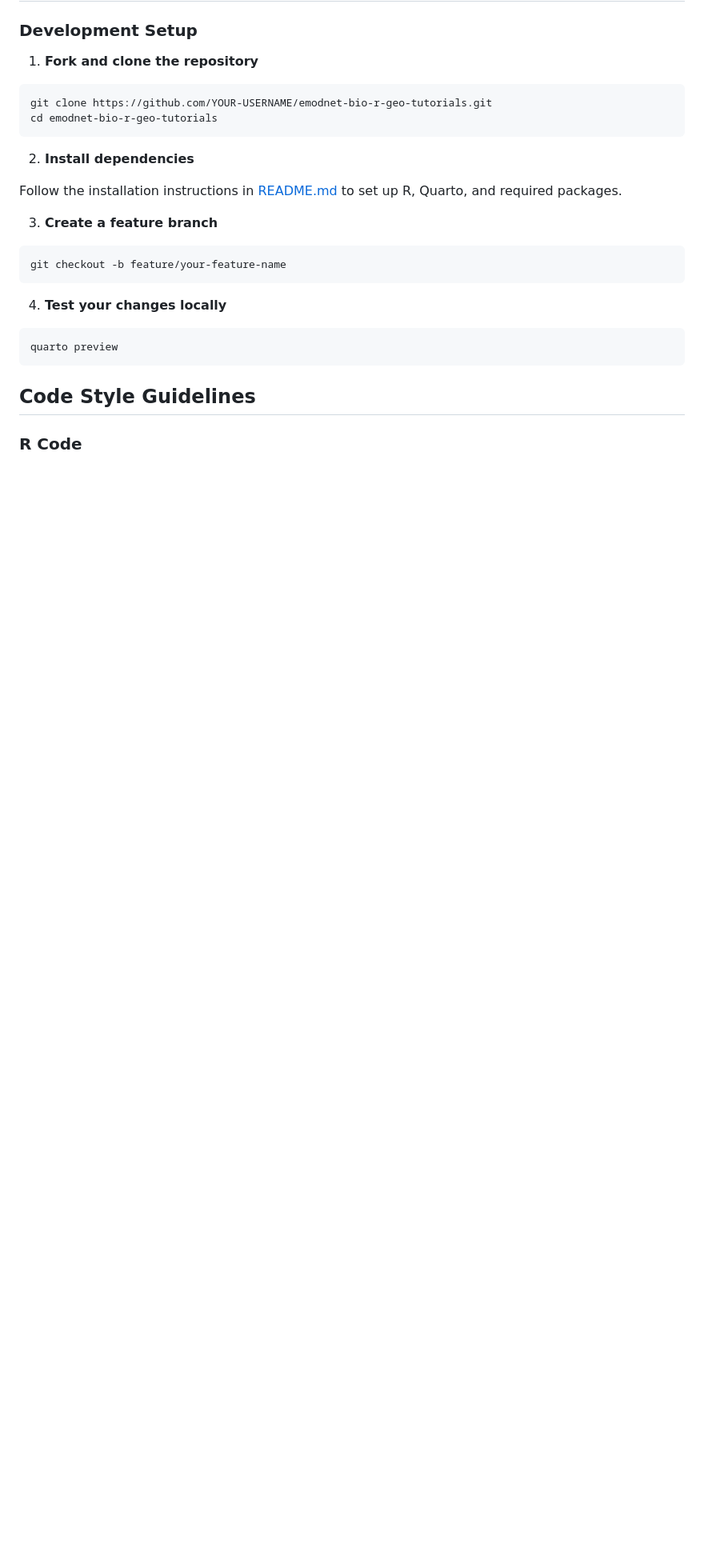
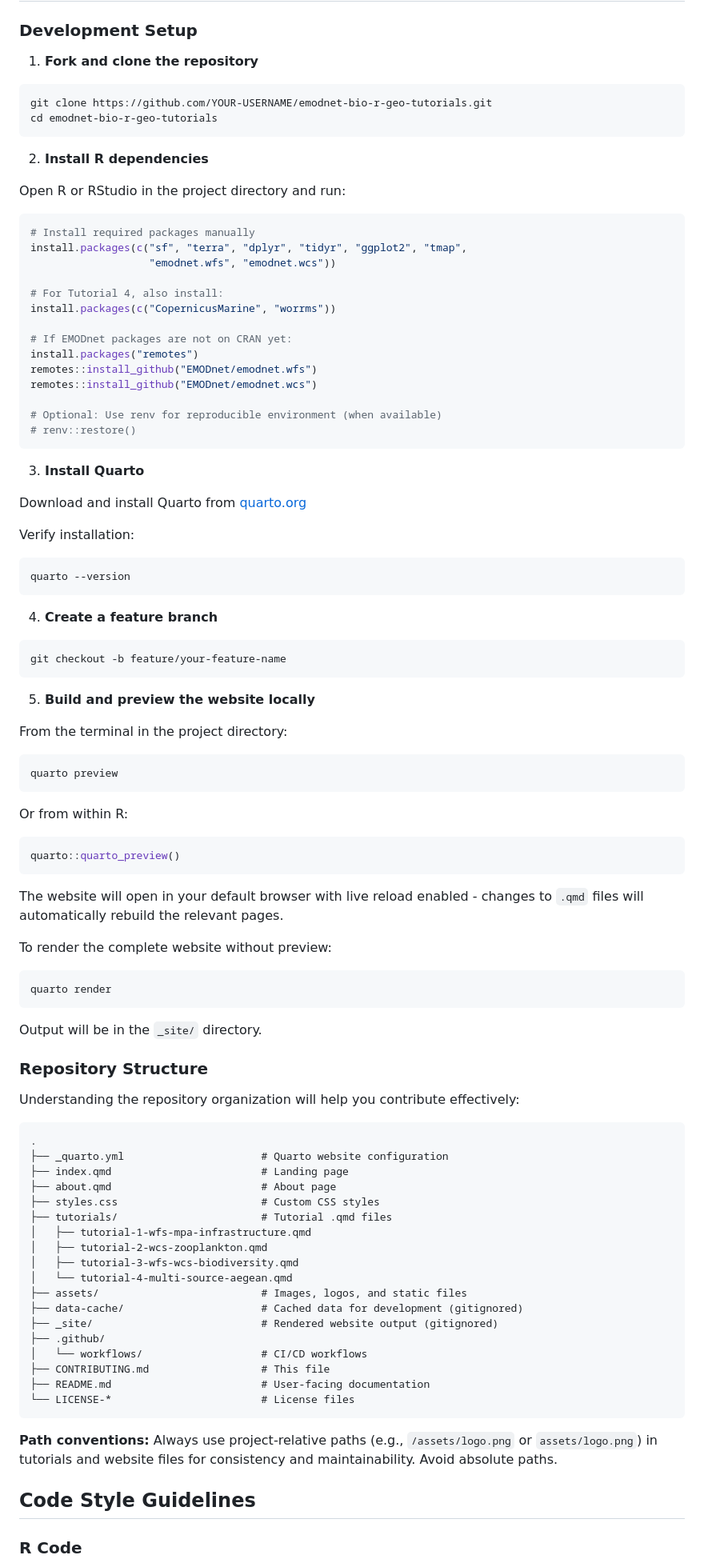
Before and after one commit to r-rse/emodnet-bio-r-geo-tutorials, a Markdown page: CONTRIBUTING.md, the part around the change. Shown: that part at 80% size. Drawn GitHub-style; blank space fills up the shorter version.

````diff
--- a/CONTRIBUTING.md
+++ b/CONTRIBUTING.md
@@ -28,21 +28,92 @@ git clone https://github.com/YOUR-USERNAME/emodnet-bio-r-geo-tutorials.git
 cd emodnet-bio-r-geo-tutorials
 ```
 
-2. **Install dependencies**
+2. **Install R dependencies**
 
-Follow the installation instructions in [README.md](README.md) to set up R, Quarto, and required packages.
+Open R or RStudio in the project directory and run:
 
-3. **Create a feature branch**
+```r
+# Install required packages manually
+install.packages(c("sf", "terra", "dplyr", "tidyr", "ggplot2", "tmap",
+                   "emodnet.wfs", "emodnet.wcs"))
+
+# For Tutorial 4, also install:
+install.packages(c("CopernicusMarine", "worrms"))
+
+# If EMODnet packages are not on CRAN yet:
+install.packages("remotes")
+remotes::install_github("EMODnet/emodnet.wfs")
+remotes::install_github("EMODnet/emodnet.wcs")
+
+# Optional: Use renv for reproducible environment (when available)
+# renv::restore()
+```
+
+3. **Install Quarto**
+
+Download and install Quarto from [quarto.org](https://quarto.org/docs/get-started/)
+
+Verify installation:
+```bash
+quarto --version
+```
+
+4. **Create a feature branch**
 
 ```bash
 git checkout -b feature/your-feature-name
 ```
 
-4. **Test your changes locally**
+5. **Build and preview the website locally**
+
+From the terminal in the project directory:
 
 ```bash
 quarto preview
 ```
+
+Or from within R:
+
+```r
+quarto::quarto_preview()
+```
+
+The website will open in your default browser with live reload enabled - changes to `.qmd` files will automatically rebuild the relevant pages.
+
+To render the complete website without preview:
+
+```bash
+quarto render
+```
+
+Output will be in the `_site/` directory.
+
+### Repository Structure
+
+Understanding the repository organization will help you contribute effectively:
+
+```
+.
+├── _quarto.yml                      # Quarto website configuration
+├── index.qmd                        # Landing page
+├── about.qmd                        # About page
+├── styles.css                       # Custom CSS styles
+├── tutorials/                       # Tutorial .qmd files
+│   ├── tutorial-1-wfs-mpa-infrastructure.qmd
+│   ├── tutorial-2-wcs-zooplankton.qmd
+│   ├── tutorial-3-wfs-wcs-biodiversity.qmd
+│   └── tutorial-4-multi-source-aegean.qmd
+├── assets/                          # Images, logos, and static files
+├── data-cache/                      # Cached data for development (gitignored)
+├── _site/                           # Rendered website output (gitignored)
+├── .github/
+│   └── workflows/                   # CI/CD workflows
+├── CONTRIBUTING.md                  # This file
+├── README.md                        # User-facing documentation
+└── LICENSE-*                        # License files
+```
+
+**Path conventions:** Always use project-relative paths (e.g., `/assets/logo.png` or `assets/logo.png`) in tutorials and website files for consistency and maintainability. Avoid absolute paths.
 
 ## Code Style Guidelines
 
````
Also changed, not shown: README.md (+30 -98 lines).
